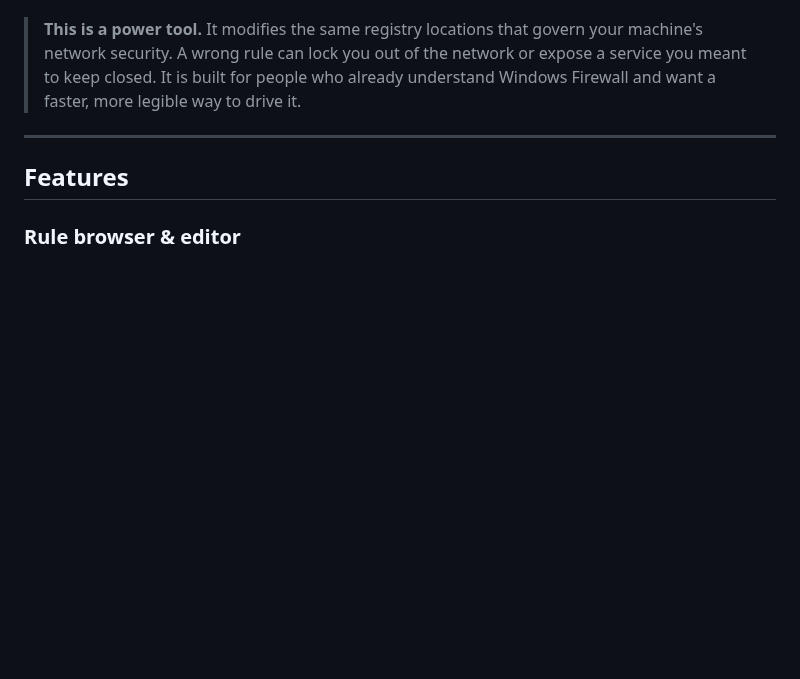
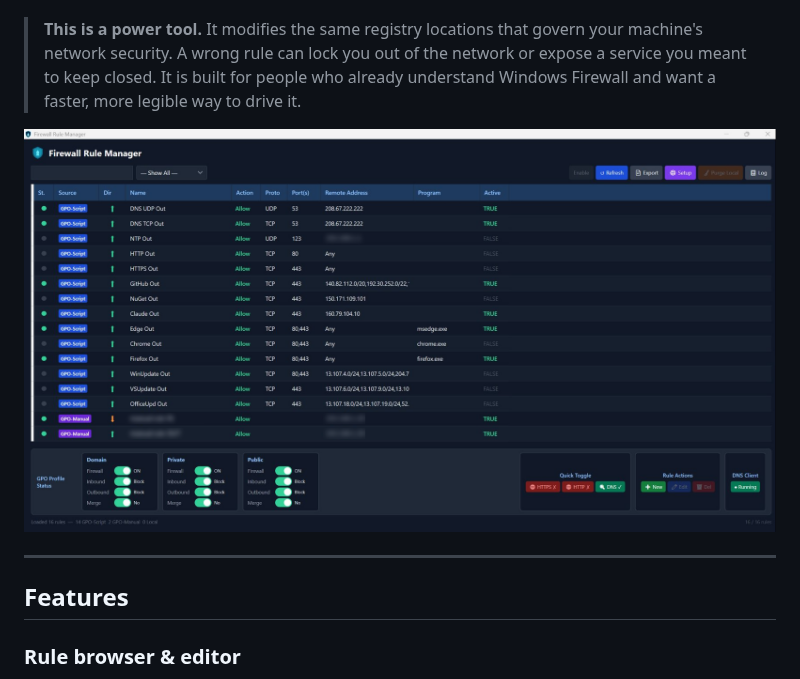
Before and after one commit to sascha-codeforfun/FirewallManager, a Markdown page: README.md, the part around the change. Drawn GitHub-style; pictures changed too: assets/screenshot-main.png (added); blank space fills up the shorter version.

Commit message:
added a screenshot of the app and linked it to readme.md

```diff
--- a/README.md
+++ b/README.md
@@ -5,6 +5,8 @@ A Windows desktop tool for power users and administrators who run their machine
 FirewallManager reads and writes firewall rules and profile policy **directly from the registry** — both the Group Policy store and the local store — instead of going through `netsh` or the MMC snap-in. It surfaces the full rule set in one place, tells you where each rule came from, lets you edit or toggle them, and pairs the whole thing with a firewall-log viewer that separates real traffic from background noise.
 
 > **This is a power tool.** It modifies the same registry locations that govern your machine's network security. A wrong rule can lock you out of the network or expose a service you meant to keep closed. It is built for people who already understand Windows Firewall and want a faster, more legible way to drive it.
+
+![FirewallManager main window](assets/screenshot-main.png)
 
 ---
 
```
